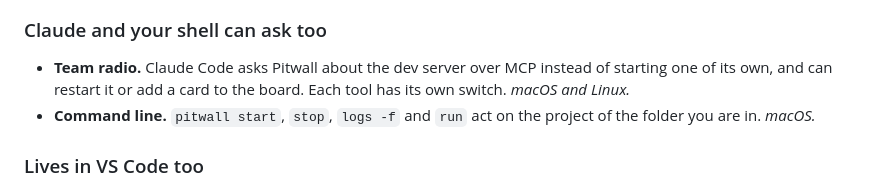
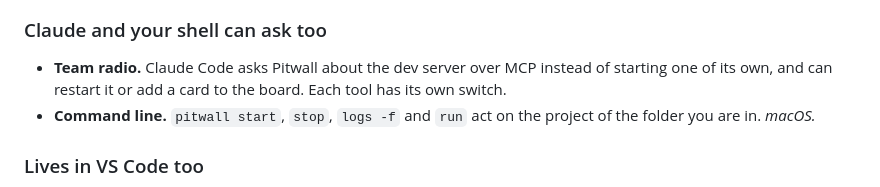
Before and after one commit to aenzenith/pitwall, a Markdown page: README.md, the part around the change. GitHub-like rendering.

Commit message:
docs(readme): the team radio is no longer marked macOS and Linux only

```diff
--- a/README.md
+++ b/README.md
@@ -80,7 +80,6 @@ what is left of Claude's limits and each project's dependencies are a click away
 
 - **Team radio.** Claude Code asks Pitwall about the dev server over MCP instead of starting one of
   its own, and can restart it or add a card to the board. Each tool has its own switch.
-  *macOS and Linux.*
 - **Command line.** `pitwall start`, `stop`, `logs -f` and `run` act on the project of the folder
   you are in. *macOS.*
 
```
